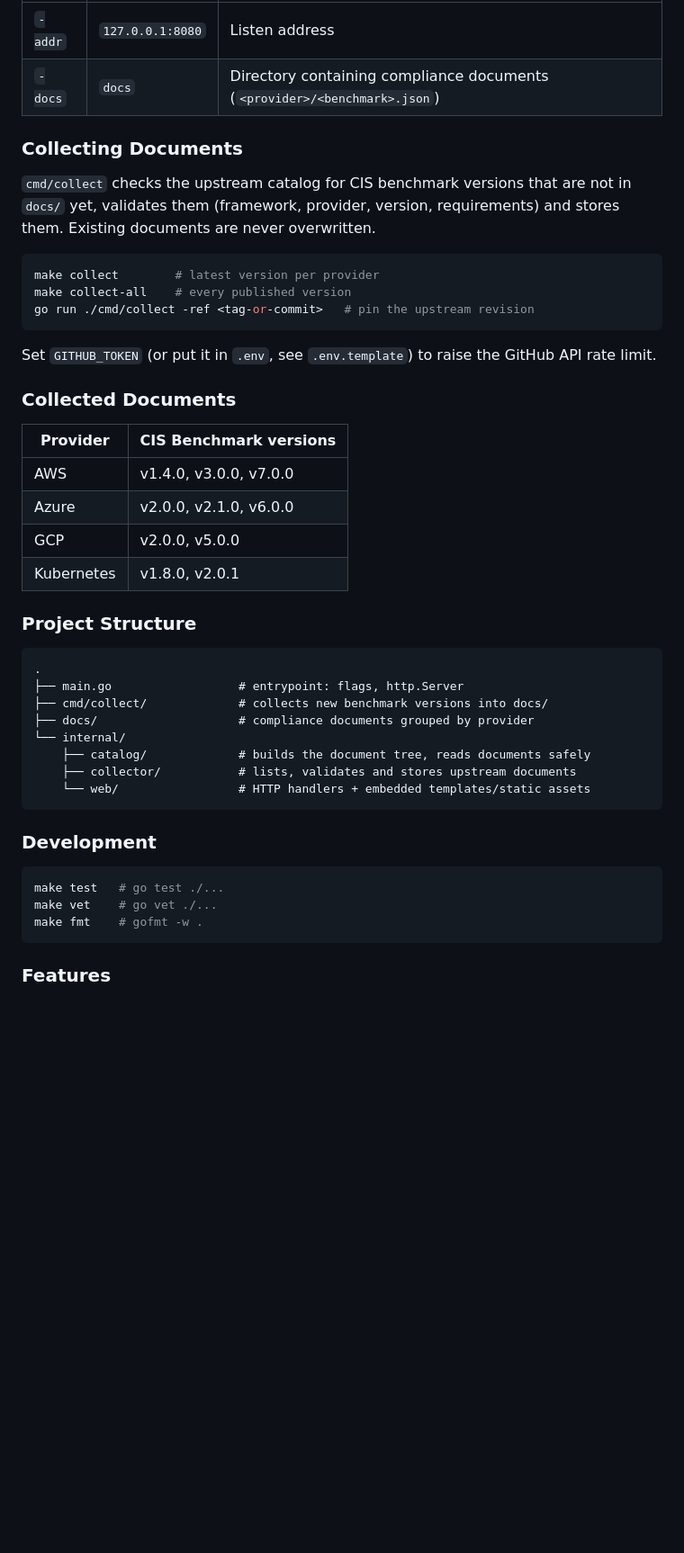
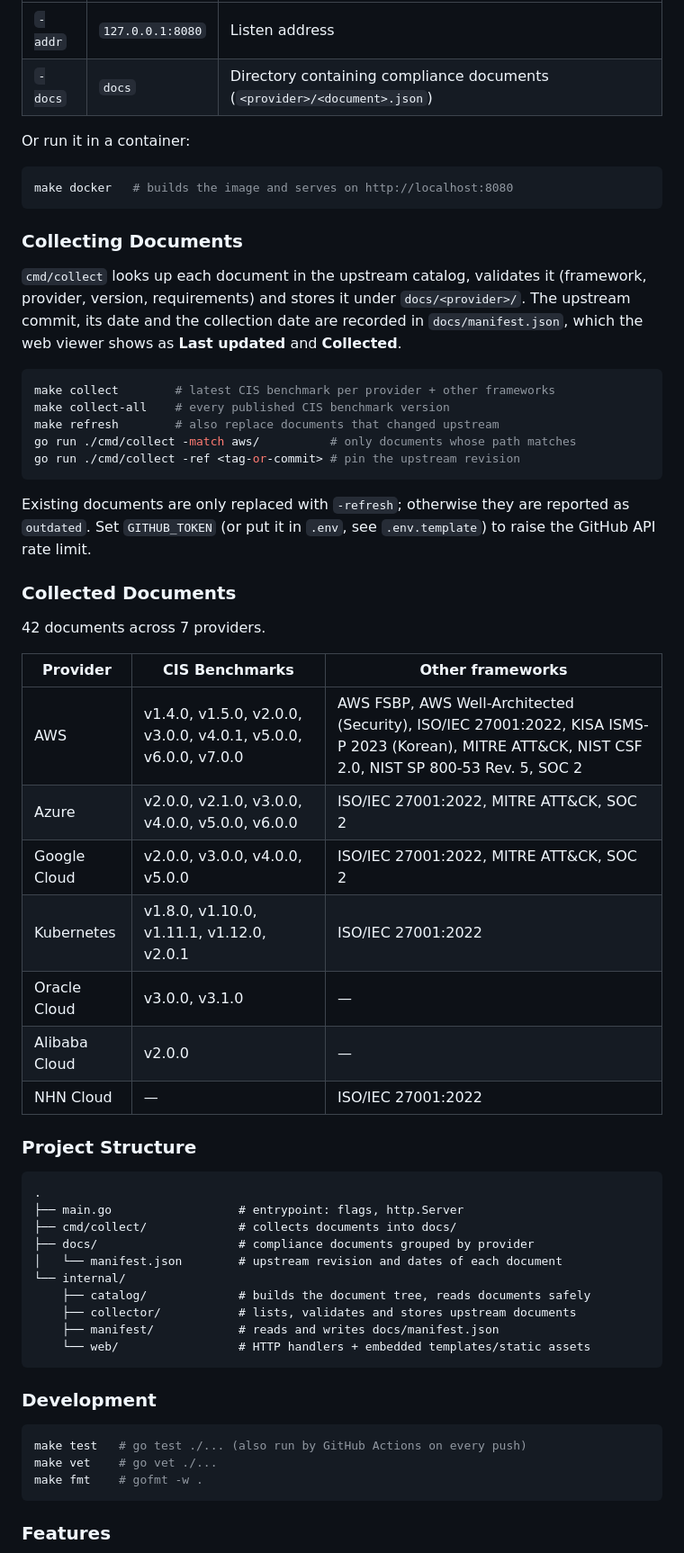
Before and after one commit to gunh0/security-compliance-docs-collector, a Markdown page: README.md, the part around one of its changes. Shown at 90% size. Rendered like a GitHub page; blank space fills up the shorter version.

````diff
--- a/README.md
+++ b/README.md
@@ -34,46 +33,61 @@ go run . -addr 127.0.0.1:9000 -docs ./docs
 | Flag | Default | Description |
 |---|---|---|
 | `-addr` | `127.0.0.1:8080` | Listen address |
-| `-docs` | `docs` | Directory containing compliance documents (`<provider>/<benchmark>.json`) |
+| `-docs` | `docs` | Directory containing compliance documents (`<provider>/<document>.json`) |
+
+Or run it in a container:
+
+```sh
+make docker   # builds the image and serves on http://localhost:8080
+```
 
 ### Collecting Documents
 
-`cmd/collect` checks the upstream catalog for CIS benchmark versions that are not in `docs/` yet, validates them (framework, provider, version, requirements) and stores them. Existing documents are never overwritten.
+`cmd/collect` looks up each document in the upstream catalog, validates it (framework, provider, version, requirements) and stores it under `docs/<provider>/`. The upstream commit, its date and the collection date are recorded in `docs/manifest.json`, which the web viewer shows as **Last updated** and **Collected**.
 
 ```sh
-make collect        # latest version per provider
-make collect-all    # every published version
-go run ./cmd/collect -ref <tag-or-commit>   # pin the upstream revision
+make collect        # latest CIS benchmark per provider + other frameworks
+make collect-all    # every published CIS benchmark version
+make refresh        # also replace documents that changed upstream
+go run ./cmd/collect -match aws/          # only documents whose path matches
+go run ./cmd/collect -ref <tag-or-commit> # pin the upstream revision
 ```
 
-Set `GITHUB_TOKEN` (or put it in `.env`, see `.env.template`) to raise the GitHub API rate limit.
+Existing documents are only replaced with `-refresh`; otherwise they are reported as `outdated`. Set `GITHUB_TOKEN` (or put it in `.env`, see `.env.template`) to raise the GitHub API rate limit.
 
 ### Collected Documents
 
-| Provider | CIS Benchmark versions |
-|---|---|
-| AWS | v1.4.0, v3.0.0, v7.0.0 |
-| Azure | v2.0.0, v2.1.0, v6.0.0 |
-| GCP | v2.0.0, v5.0.0 |
-| Kubernetes | v1.8.0, v2.0.1 |
+42 documents across 7 providers.
+
+| Provider | CIS Benchmarks | Other frameworks |
+|---|---|---|
+| AWS | v1.4.0, v1.5.0, v2.0.0, v3.0.0, v4.0.1, v5.0.0, v6.0.0, v7.0.0 | AWS FSBP, AWS Well-Architected (Security), ISO/IEC 27001:2022, KISA ISMS-P 2023 (Korean), MITRE ATT&CK, NIST CSF 2.0, NIST SP 800-53 Rev. 5, SOC 2 |
+| Azure | v2.0.0, v2.1.0, v3.0.0, v4.0.0, v5.0.0, v6.0.0 | ISO/IEC 27001:2022, MITRE ATT&CK, SOC 2 |
+| Google Cloud | v2.0.0, v3.0.0, v4.0.0, v5.0.0 | ISO/IEC 27001:2022, MITRE ATT&CK, SOC 2 |
+| Kubernetes | v1.8.0, v1.10.0, v1.11.1, v1.12.0, v2.0.1 | ISO/IEC 27001:2022 |
+| Oracle Cloud | v3.0.0, v3.1.0 | — |
+| Alibaba Cloud | v2.0.0 | — |
+| NHN Cloud | — | ISO/IEC 27001:2022 |
 
 ### Project Structure
 
 ```
 .
 ├── main.go                  # entrypoint: flags, http.Server
-├── cmd/collect/             # collects new benchmark versions into docs/
+├── cmd/collect/             # collects documents into docs/
 ├── docs/                    # compliance documents grouped by provider
+│   └── manifest.json        # upstream revision and dates of each document
 └── internal/
     ├── catalog/             # builds the document tree, reads documents safely
     ├── collector/           # lists, validates and stores upstream documents
+    ├── manifest/            # reads and writes docs/manifest.json
     └── web/                 # HTTP handlers + embedded templates/static assets
 ```
 
 ### Development
 
 ```sh
-make test   # go test ./...
+make test   # go test ./... (also run by GitHub Actions on every push)
 make vet    # go vet ./...
 make fmt    # gofmt -w .
 ```
````
Also changed, not shown: other parts of README.md (+5 -4 lines), assets/screenshot.png.
